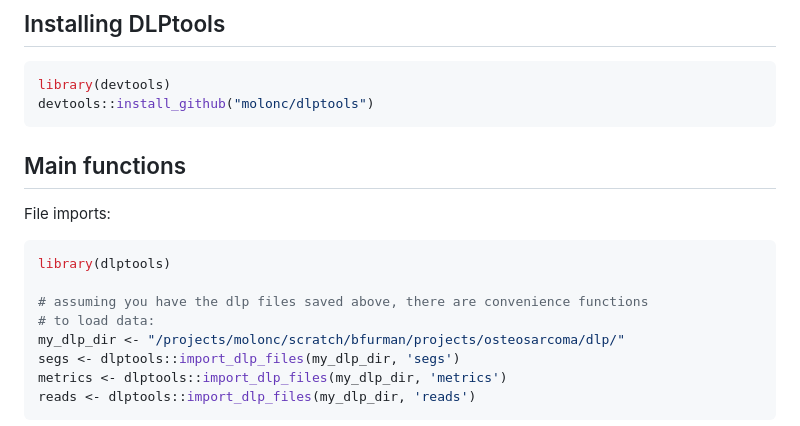
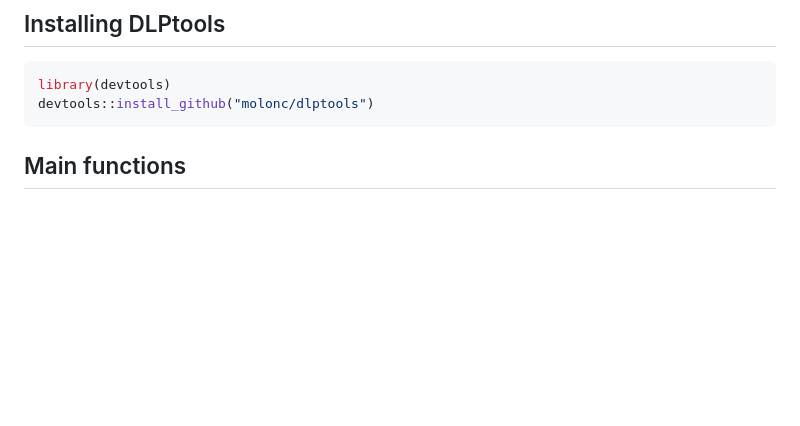
Before and after one commit to molonc/dlptools, a Markdown page: README.md, the part around the change printed below. GitHub-like rendering; blank space fills up the shorter version.

````diff
--- a/README.md
+++ b/README.md
@@ -72,20 +72,5 @@ library(devtools)
 devtools::install_github("molonc/dlptools")
 ```
 
-
 ## Main functions
 
-File imports:
-
-```R
-library(dlptools)
-
-# assuming you have the dlp files saved above, there are convenience functions
-# to load data:
-my_dlp_dir <- "/projects/molonc/scratch/bfurman/projects/osteosarcoma/dlp/"
-segs <- dlptools::import_dlp_files(my_dlp_dir, 'segs')
-metrics <- dlptools::import_dlp_files(my_dlp_dir, 'metrics')
-reads <- dlptools::import_dlp_files(my_dlp_dir, 'reads')
-```
-
-
````
Also changed, not shown: other parts of README.md (+1 -60 lines).
